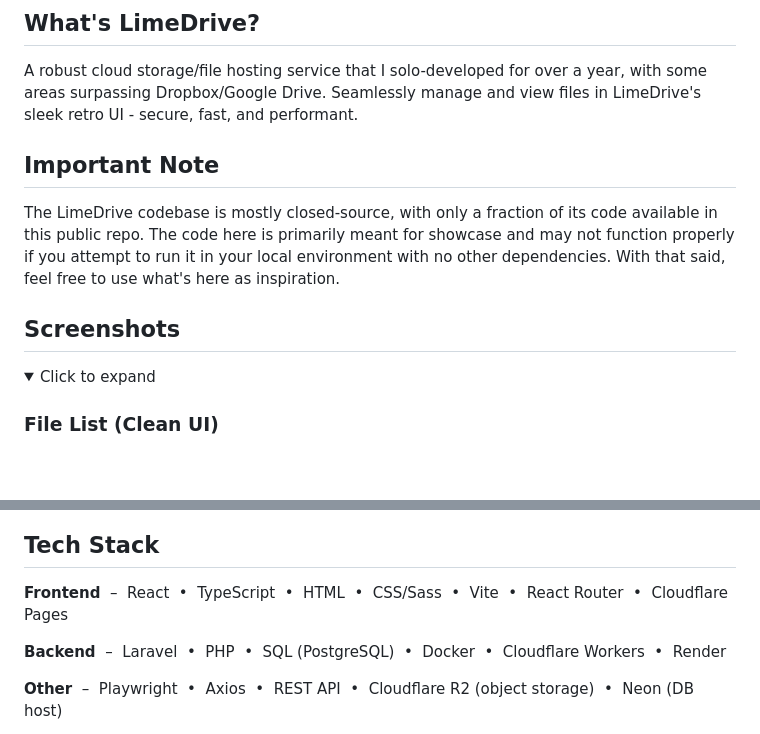
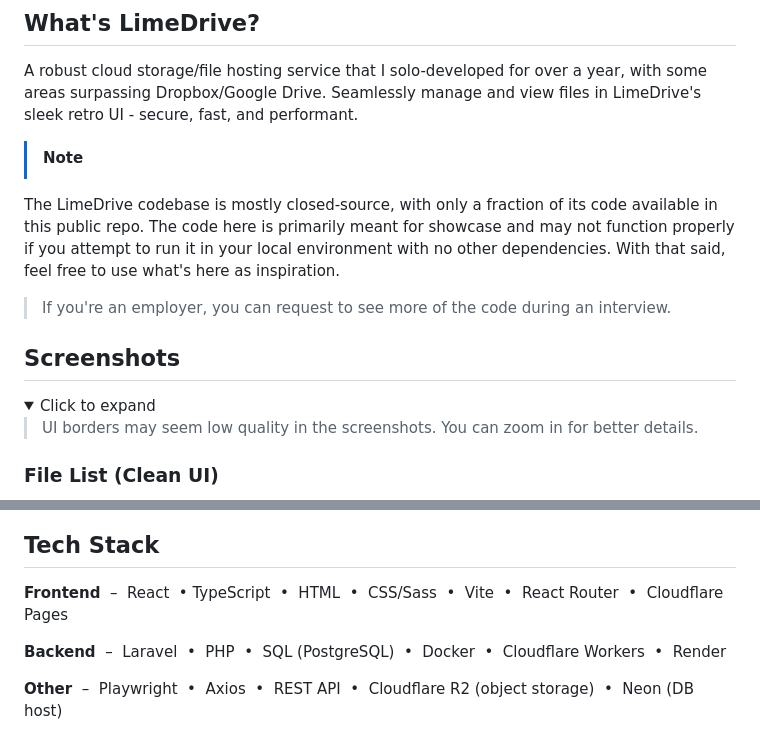
Before and after one commit to Mohammad-SU/LimeDrive-Cloud-Storage-Public, a Markdown page: README.md, 2 parts joined by grey strips. Rendered like a GitHub page; folded sections open; blank space fills up the shorter version.

```diff
--- a/README.md
+++ b/README.md
@@ -3,12 +3,18 @@
 ## What's LimeDrive?
 A robust cloud storage/file hosting service that I solo-developed for over a year, with some areas surpassing Dropbox/Google Drive. Seamlessly manage and view files in LimeDrive's sleek retro UI - secure, fast, and performant.
 
-## Important Note
+> [!NOTE]
 The LimeDrive codebase is mostly closed-source, with only a fraction of its code available in this public repo. The code here is primarily meant for showcase and may not function properly if you attempt to run it in your local environment with no other dependencies. With that said, feel free to use what's here as inspiration.
+>
+> If you're an employer, you can request to see more of the code during an interview.
 
 ## Screenshots
 <details>
-<summary>Click to expand</summary>
+<summary>
+Click to expand
+
+> UI borders may seem low quality in the screenshots. You can zoom in for better details.
+</summary>
 
 ### File List (Clean UI)
 ![File List (Clean UI)](screenshots/file-list-clean-UI.png)
@@ -31,7 +37,7 @@ The LimeDrive codebase is mostly closed-source, with only a fraction of its code
 </details>
 
 ## Tech Stack
-**Frontend** &nbsp;–&nbsp; React &nbsp;•&nbsp; TypeScript &nbsp;•&nbsp; HTML &nbsp;•&nbsp; CSS/Sass &nbsp;•&nbsp; Vite  &nbsp;•&nbsp; React Router &nbsp;•&nbsp; Cloudflare Pages
+**Frontend** &nbsp;–&nbsp; React &nbsp;• TypeScript &nbsp;•&nbsp; HTML &nbsp;•&nbsp; CSS/Sass &nbsp;•&nbsp; Vite  &nbsp;•&nbsp; React Router &nbsp;•&nbsp; Cloudflare Pages
 
 **Backend** &nbsp;–&nbsp; Laravel &nbsp;•&nbsp; PHP &nbsp;•&nbsp; SQL (PostgreSQL) &nbsp;•&nbsp; Docker &nbsp;•&nbsp; Cloudflare Workers &nbsp;•&nbsp; Render
 
```
